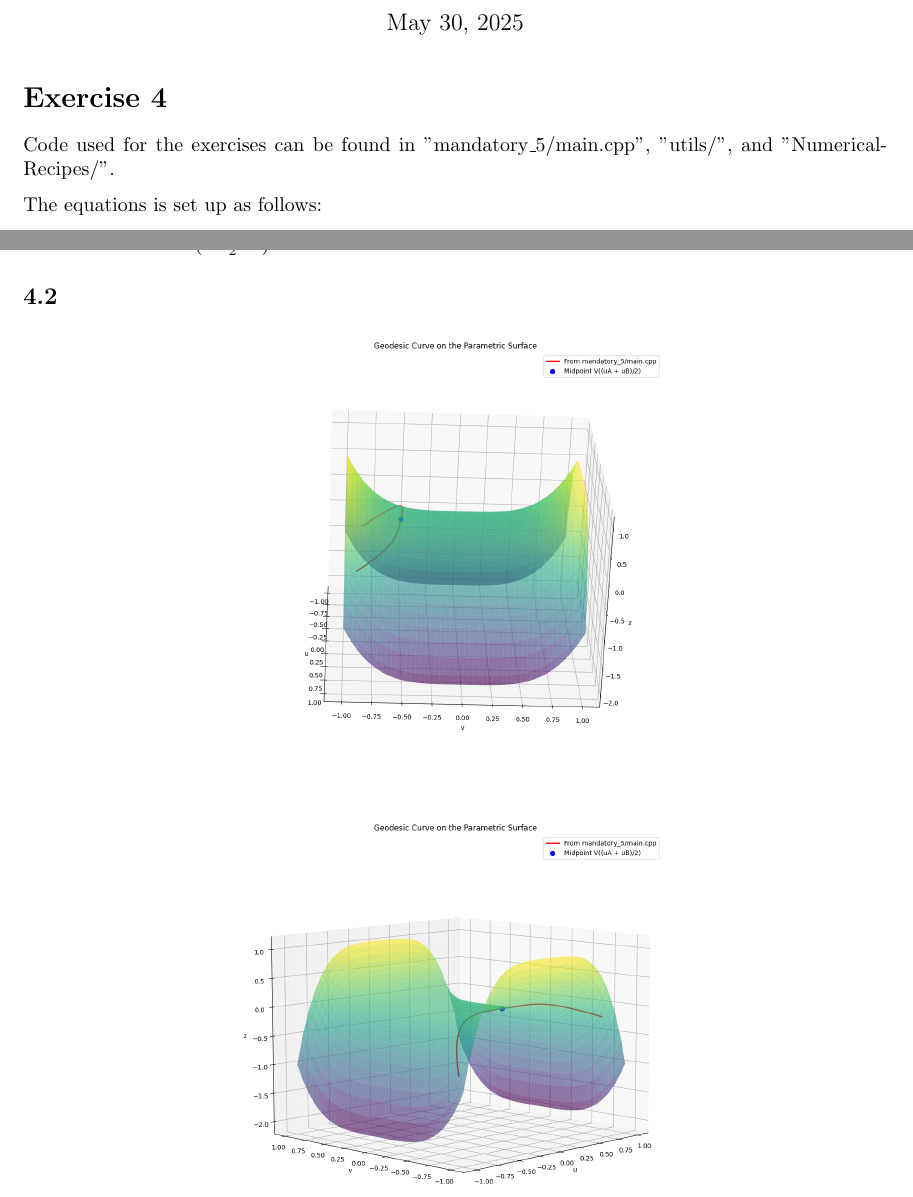
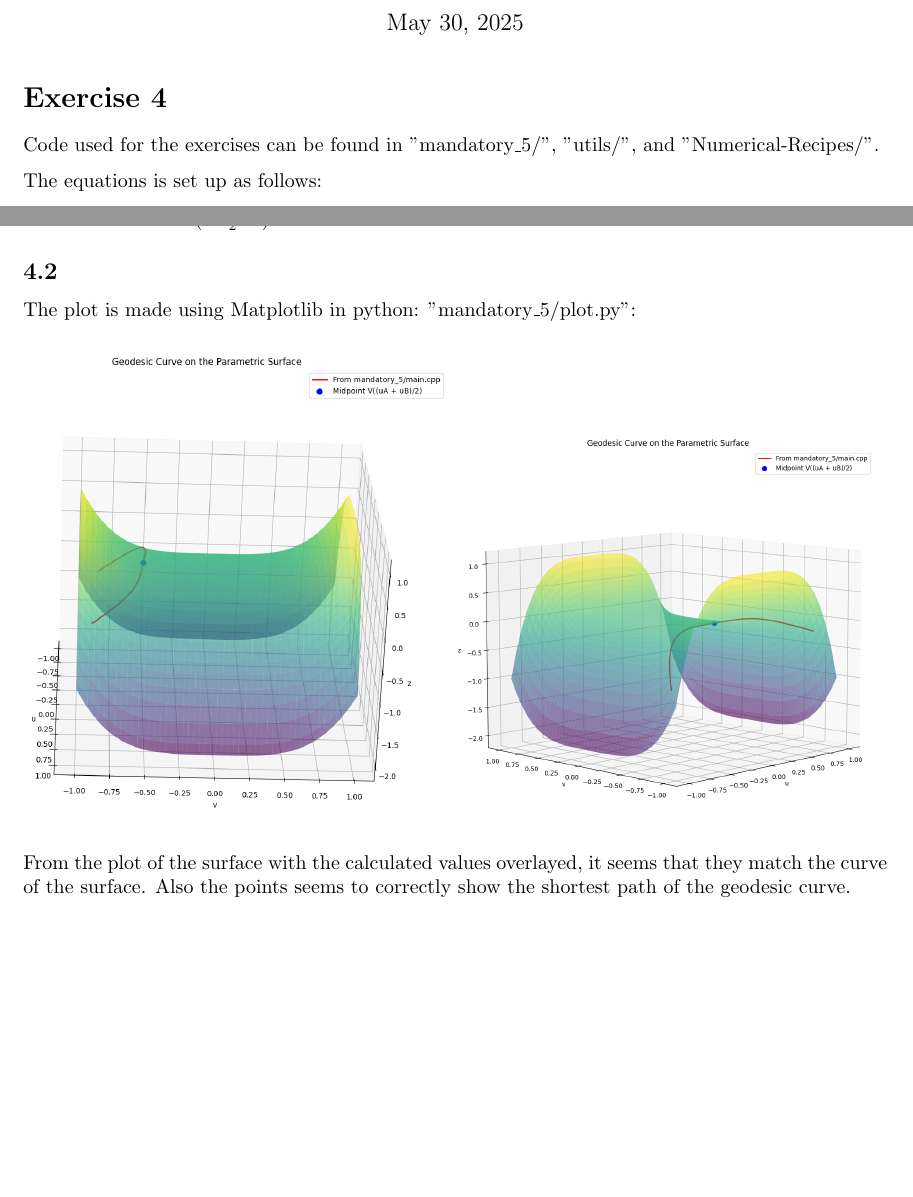
Before and after one commit to MathiasBalling/NumericalMethods, a LaTeX document (mandatory_5/hand-in/man_5.tex): two parts of pages 1 and 2 of 2, joined at a grey line, cut so that both start at the same text. Compiled offline with pdfLaTeX.

Commit message:
Mandetory 5 hand-in

```diff
--- a/mandatory_5/hand-in/man_5.tex
+++ b/mandatory_5/hand-in/man_5.tex
@@ -11,7 +11,7 @@
 \maketitle
 
 \section*{Exercise 4}
-Code used for the exercises can be found in "mandatory\_5/main.cpp", "utils/", and "Numerical-Recipes/".
+Code used for the exercises can be found in "mandatory\_5/", "utils/", and "Numerical-Recipes/".
 
 The equations is set up as follows:
 \begin{minted}{cpp}
@@ -63,8 +63,14 @@ The error is calculated using Richardson extrapolation. For N=1024 the error is
 
 The estimate for $V\left(\frac{u_A+u_B}{2}\right)$ is $-0.52916368265$
 \subsection*{4.2}
+The plot is made using Matplotlib in python: "mandatory\_5/plot.py":
 
-\begin{figure}[h]
-    \begin{center}
-        \includegraphics[width=\textwidth]{../plot_front.png}
-    \end{center}
+\begin{figure}[H]
+  \begin{subfigure}[b]{0.49\textwidth}
+    \centering
+    \includegraphics[width=\textwidth]{../plot_front.png}
+  \end{subfigure}
+  \begin{subfigure}[b]{0.49\textwidth}
+    \centering
+    \includegraphics[width=\textwidth]{../plot_side.png}
+  \end{subfigure}
@@ -76,4 +77,4 @@ The estimate for $V\left(\frac{u_A+u_B}{2}\right)$ is $-0.52916368265$
 \end{figure}
 
-
+From the plot of the surface with the calculated values overlayed, it seems that they match the curve of the surface. Also the points seems to correctly show the shortest path of the geodesic curve.
 \end{document}
```
Also changed, not shown: mandatory_5/hand-in/man_5.pdf, mandatory_5/plot_front.png, mandatory_5/plot_side.png, mandatory_5/hand-in/man_5.tex (7 more changed lines), 1 other file.
